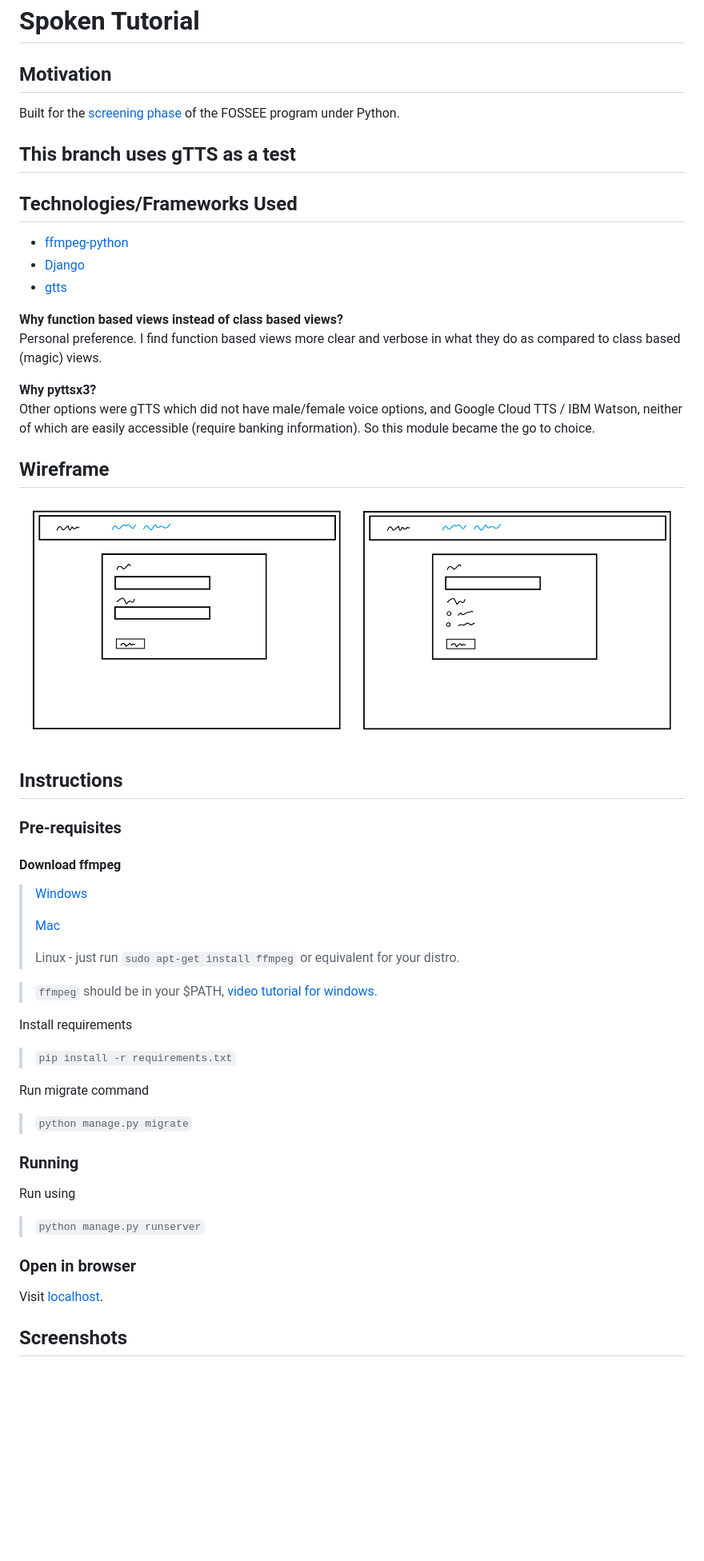
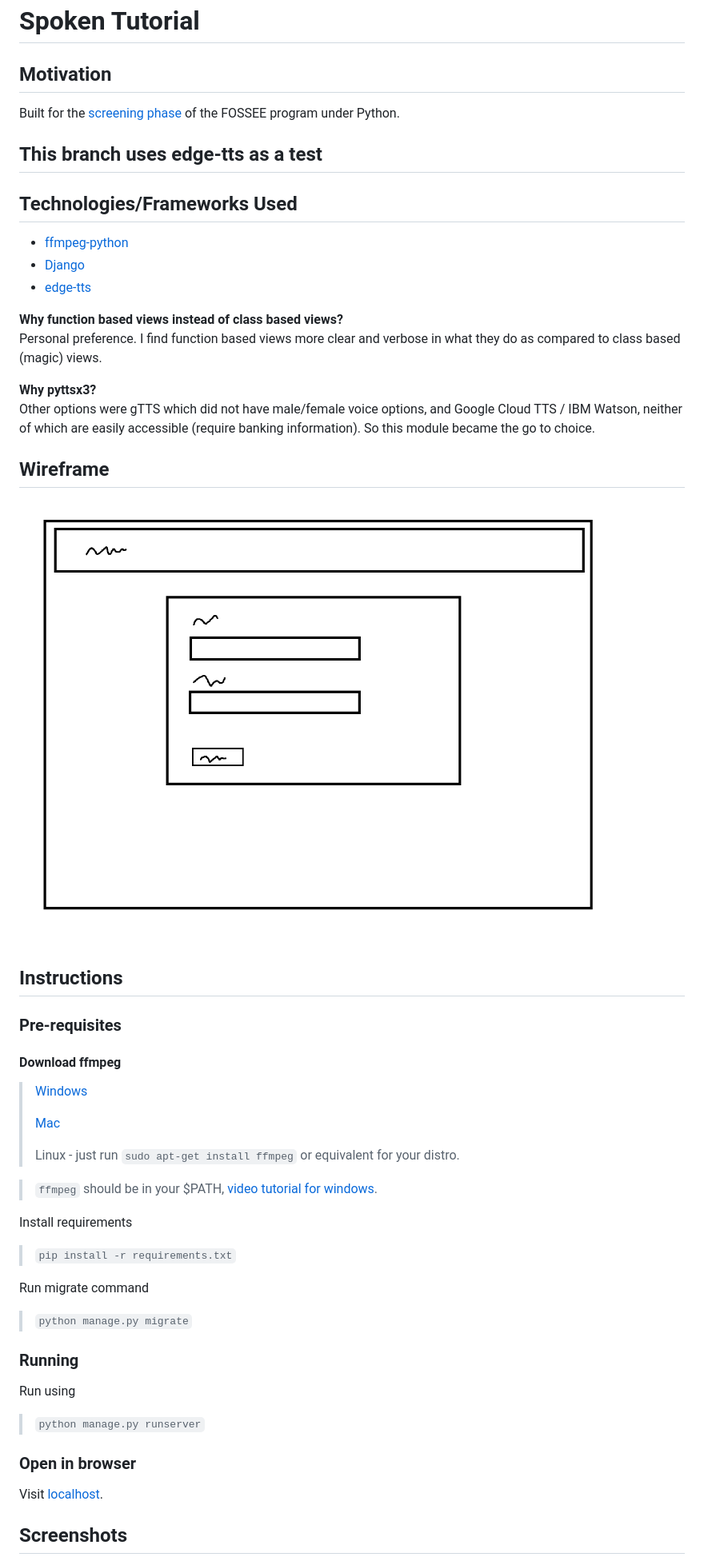
Before and after one commit to DarkenVamp/spoken_tut, a Markdown page: README.md, the part around one of its changes. Shown at 80% size. Rendered like a GitHub page; pictures changed too: wireframe.png; blank space fills up the shorter version.

````diff
--- a/README.md
+++ b/README.md
@@ -1,14 +1,16 @@
 # Spoken Tutorial
 
 ## Motivation
+
 Built for the [screening phase](https://spoken-tutorial.org/stinternship2022/autogeneration/) of the FOSSEE program under Python.
 
-## This branch uses gTTS as a test
+## This branch uses edge-tts as a test
 
 ## Technologies/Frameworks Used
+
 - [ffmpeg-python](https://kkroening.github.io/ffmpeg-python/)
 - [Django](https://www.djangoproject.com/)
-- [gtts](https://gtts.readthedocs.io)
+- [edge-tts](https://github.com/rany2/edge-tts)
 
 **Why function based views instead of class based views?**
 Personal preference. I find function based views more clear and verbose in what they do as compared to class based (magic) views.
@@ -17,6 +19,7 @@ Personal preference. I find function based views more clear and verbose in what
 Other options were gTTS which did not have male/female voice options, and Google Cloud TTS / IBM Watson, neither of which are easily accessible (require banking information). So this module became the go to choice.
 
 ## Wireframe
+
 ![Wireframe](wireframe.png)
 
 ## Instructions
@@ -24,29 +27,35 @@ Other options were gTTS which did not have male/female voice options, and Google
 ### Pre-requisites
 
 #### Download ffmpeg
+
 > [Windows](https://www.gyan.dev/ffmpeg/builds/ffmpeg-release-essentials.7z)
 >
 > [Mac](https://evermeet.cx/ffmpeg/ffmpeg-5.0.7z)
 >
-> Linux - just run ```sudo apt-get install ffmpeg``` or equivalent for your distro.
+> Linux - just run `sudo apt-get install ffmpeg` or equivalent for your distro.
 
->```ffmpeg``` should be in your $PATH, [video tutorial for windows](https://mega.nz/file/uQkiBZ7Z#A_pulEQLqvt98hANtbePO5g4nw2Wtoh0-f9Si1yJ-ss).
-
+> `ffmpeg` should be in your $PATH, [video tutorial for windows](https://mega.nz/file/uQkiBZ7Z#A_pulEQLqvt98hANtbePO5g4nw2Wtoh0-f9Si1yJ-ss).
 
 Install requirements
->```pip install -r requirements.txt```
+
+> `pip install -r requirements.txt`
 
 Run migrate command
->```python manage.py migrate```
+
+> `python manage.py migrate`
 
 ### Running
+
 Run using
->```python manage.py runserver```
+
+> `python manage.py runserver`
 
 ### Open in browser
+
 Visit [localhost](http://localhost:8000).
 
 ## Screenshots
+
 ![ScreenShot1](ss1.PNG)
 ![ScreenShot2](ss2.PNG)
 
````
Also changed, not shown: other parts of README.md (+6 -6 lines), ss1.PNG, ss2.PNG.
